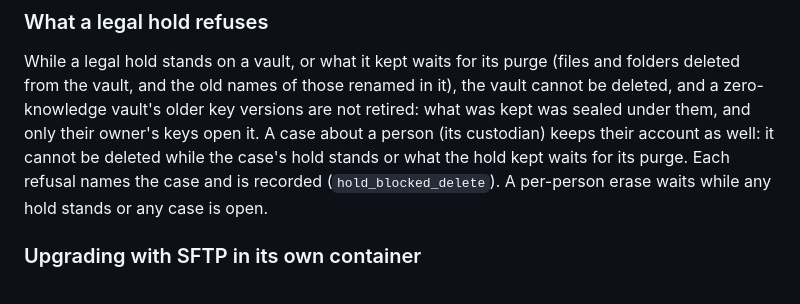
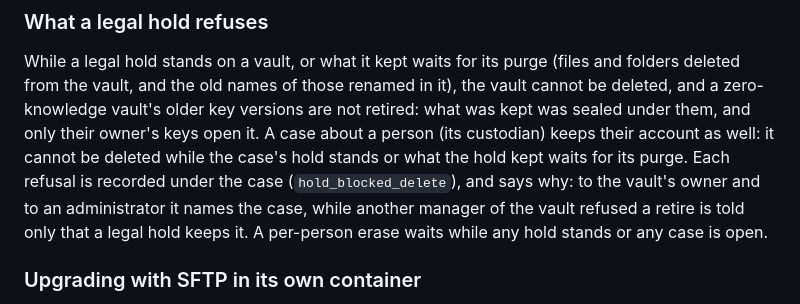
Before and after one commit to DockVault/vault, a Markdown page: docs/guides/hardening.md, the part around the change. Drawn GitHub-style.

Commit message:
Say in the hardening guide to whom a refusal under a legal hold names the case
The retire refusal names the case only to the vault's owner and to an administrator; another manager of the vault is told only that a legal hold keeps it, as members never learn which case.

```diff
--- a/docs/guides/hardening.md
+++ b/docs/guides/hardening.md
@@ -123,8 +123,10 @@ While a legal hold stands on a vault, or what it kept waits for its purge (files
 vault, and the old names of those renamed in it), the vault cannot be deleted, and a zero-knowledge vault's older
 key versions are not retired: what was kept was sealed under them, and only their owner's keys open it. A case
 about a person (its custodian) keeps their account as well: it cannot be deleted while the case's hold stands or
-what the hold kept waits for its purge. Each refusal names the case and is recorded (`hold_blocked_delete`). A
-per-person erase waits while any hold stands or any case is open.
+what the hold kept waits for its purge. Each refusal is recorded under the case (`hold_blocked_delete`), and says
+why: to the vault's owner and to an administrator it names the case, while another manager of the vault refused a
+retire is told only that a legal hold keeps it. A per-person erase waits while any hold stands or any case is
+open.
 
 ### Upgrading with SFTP in its own container
 
```
